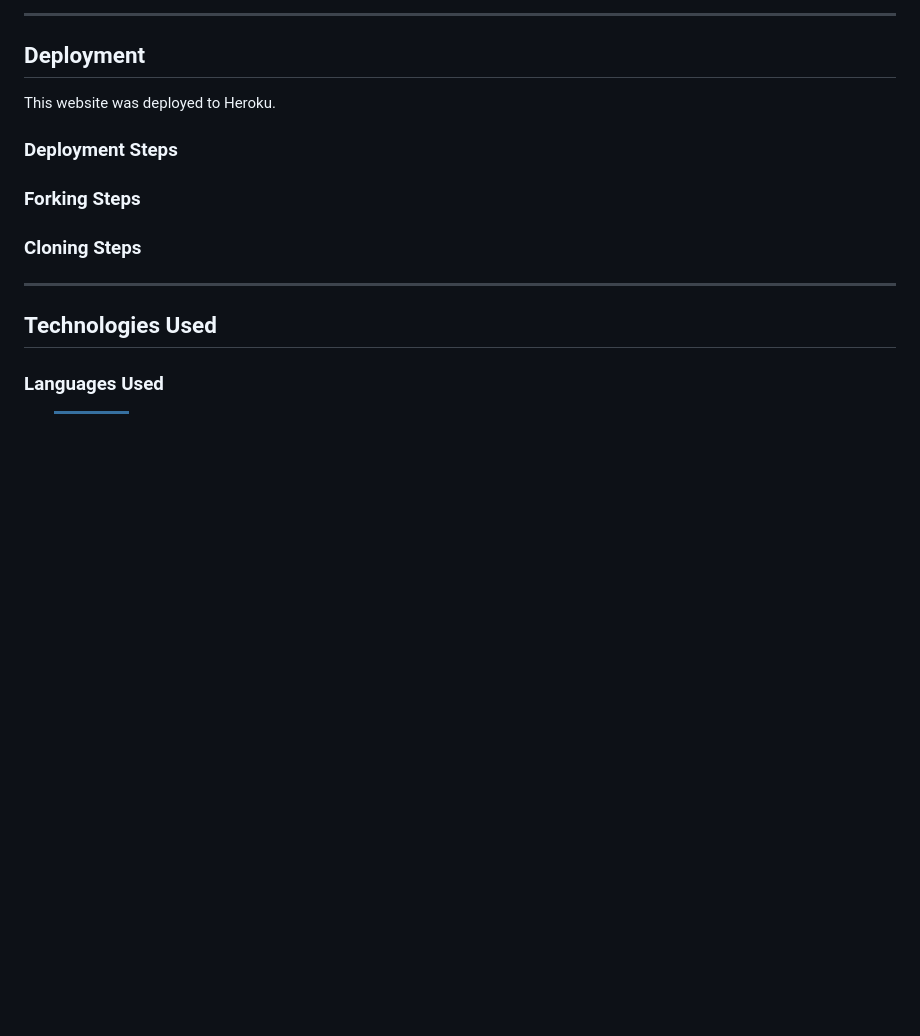
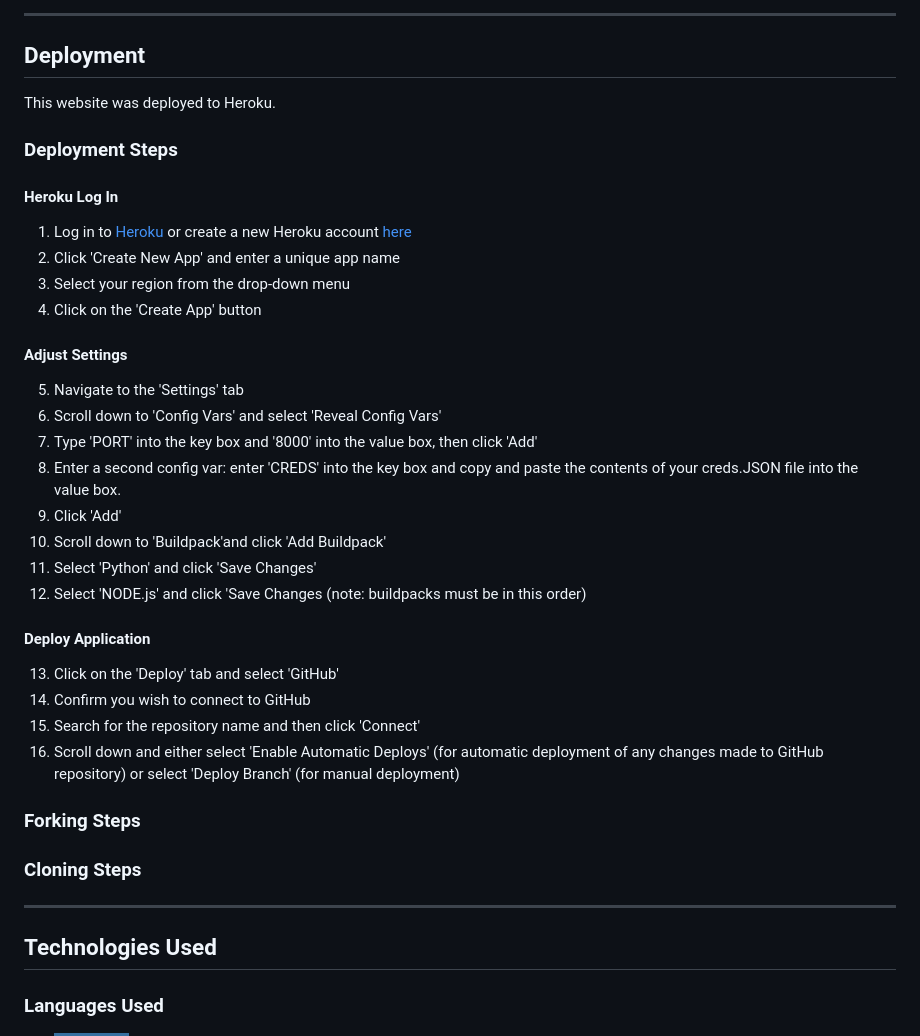
Before and after one commit to k-nadia/project-3, a Markdown page: README.md, the part around the change. Drawn GitHub-style; badges without logos; blank space fills up the shorter version.

Commit message:
Add instruction steps on how to deploy the project

```diff
--- a/README.md
+++ b/README.md
@@ -116,6 +116,28 @@ This website was deployed to Heroku.
 
 ### **Deployment Steps**
 
+#### **Heroku Log In**
+1. Log in to [Heroku](https://id.heroku.com/login) or create a new Heroku account [here](https://signup.heroku.com/)
+2. Click 'Create New App' and enter a unique app name
+3. Select your region from the drop-down menu
+4. Click on the 'Create App' button
+
+#### **Adjust Settings**
+5. Navigate to the 'Settings' tab
+6. Scroll down to 'Config Vars' and select 'Reveal Config Vars'
+7. Type 'PORT' into the key box and '8000' into the value box, then click 'Add'
+8. Enter a second config var: enter 'CREDS' into the key box and copy and paste the contents of your creds.JSON file into the value box.
+9. Click 'Add'
+10. Scroll down to 'Buildpack'and click 'Add Buildpack'
+11. Select 'Python' and click 'Save Changes'
+12. Select 'NODE.js' and click 'Save Changes (note: buildpacks must be in this order)
+
+#### **Deploy Application**
+13. Click on the 'Deploy' tab and select 'GitHub'
+14. Confirm you wish to connect to GitHub
+15. Search for the repository name and then click 'Connect'
+16. Scroll down and either select 'Enable Automatic Deploys' (for automatic deployment of any changes made to GitHub repository) or select 'Deploy Branch' (for manual deployment)
+
 ### **Forking Steps**
 
 ### **Cloning Steps**
```
